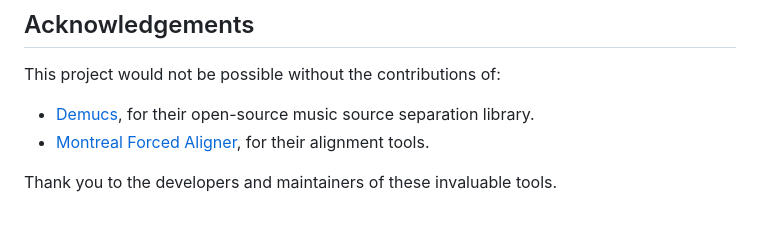
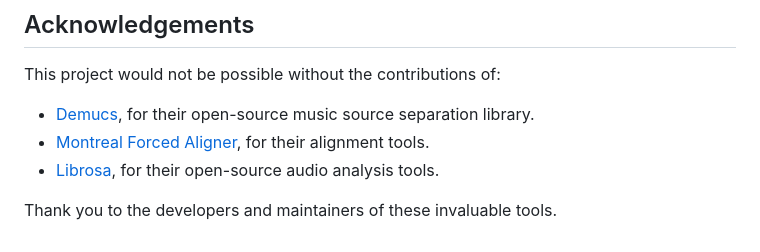
Before and after one commit to BlindMuadDib/beethoven_music_translator, a Markdown page: README.md, the part around the change. Rendered like a GitHub page.

Commit message:
Update README.md
Signed-off-by: BlindMuadDib <jccrandall14@gmail.com>

```diff
--- a/README.md
+++ b/README.md
@@ -58,5 +58,6 @@ This project itself is licensed under AGPL. Please review the `LICENSE` file for
 This project would not be possible without the contributions of:
 - [Demucs](https://github.com/adefossez/demucs), for their open-source music source separation library.
 - [Montreal Forced Aligner](https://github.com/MontrealCorpusTools/Montreal-Forced-Aligner), for their alignment tools.
+- [Librosa](https://github.com/librosa/librosa), for their open-source audio analysis tools.
 
 Thank you to the developers and maintainers of these invaluable tools.
```
